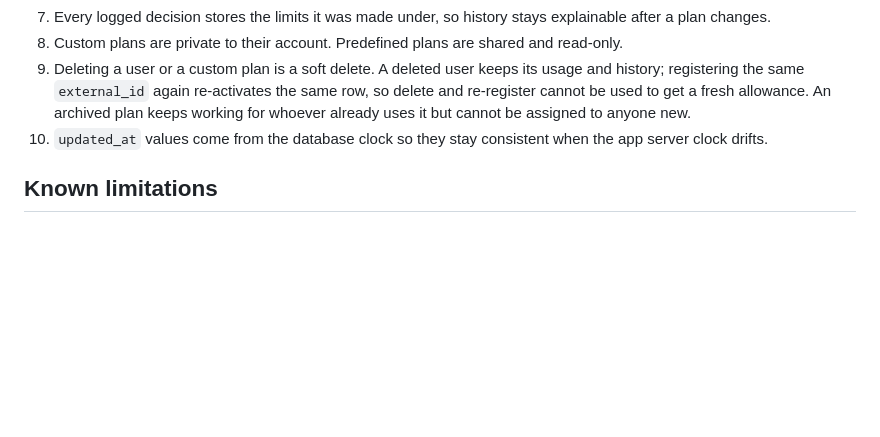
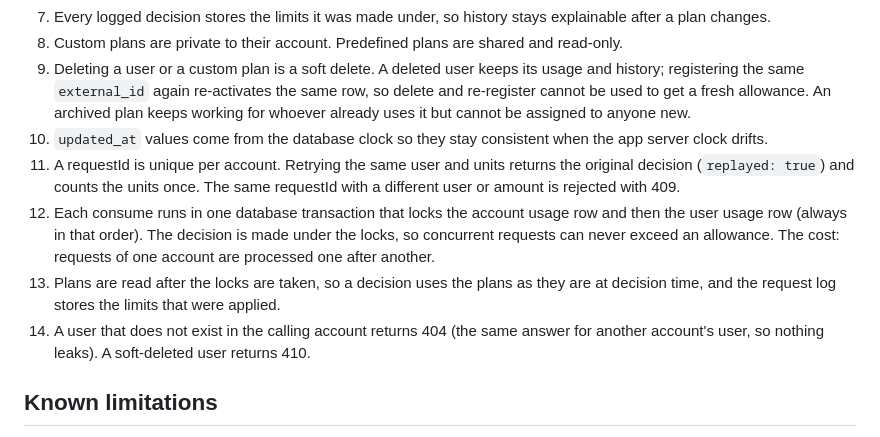
Before and after one commit to WafaaAlshaikh/usage-metering, a Markdown page: README.md, the part around the change. Drawn GitHub-style; blank space fills up the shorter version.

```diff
--- a/README.md
+++ b/README.md
@@ -73,6 +73,10 @@ The database enforces: plan kinds, plan ownership (an account can only use prede
 8. Custom plans are private to their account. Predefined plans are shared and read-only.
 9. Deleting a user or a custom plan is a soft delete. A deleted user keeps its usage and history; registering the same `external_id` again re-activates the same row, so delete and re-register cannot be used to get a fresh allowance. An archived plan keeps working for whoever already uses it but cannot be assigned to anyone new.
 10. `updated_at` values come from the database clock so they stay consistent when the app server clock drifts.
+11. A requestId is unique per account. Retrying the same user and units returns the original decision (`replayed: true`) and counts the units once. The same requestId with a different user or amount is rejected with 409.
+12. Each consume runs in one database transaction that locks the account usage row and then the user usage row (always in that order). The decision is made under the locks, so concurrent requests can never exceed an allowance. The cost: requests of one account are processed one after another.
+13. Plans are read after the locks are taken, so a decision uses the plans as they are at decision time, and the request log stores the limits that were applied.
+14. A user that does not exist in the calling account returns 404 (the same answer for another account's user, so nothing leaks). A soft-deleted user returns 410.
 
 ## Known limitations
 
```
